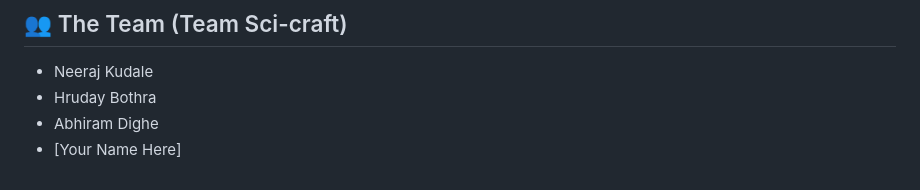
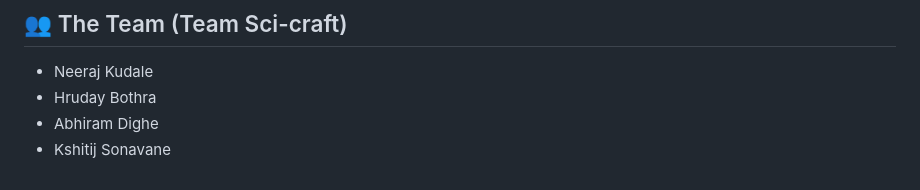
Before and after one commit to xyz-1235/project-zion, a Markdown page: README.md, the part around the change. GitHub-like rendering.

Commit message:
Update contributor name in README.md

```diff
--- a/README.md
+++ b/README.md
@@ -64,4 +64,4 @@ This API-first strategy enabled us, as a student team, to implement an enterpris
 * Neeraj Kudale
 * Hruday Bothra
 * Abhiram Dighe
-* [Your Name Here]
+* Kshitij Sonavane
```
